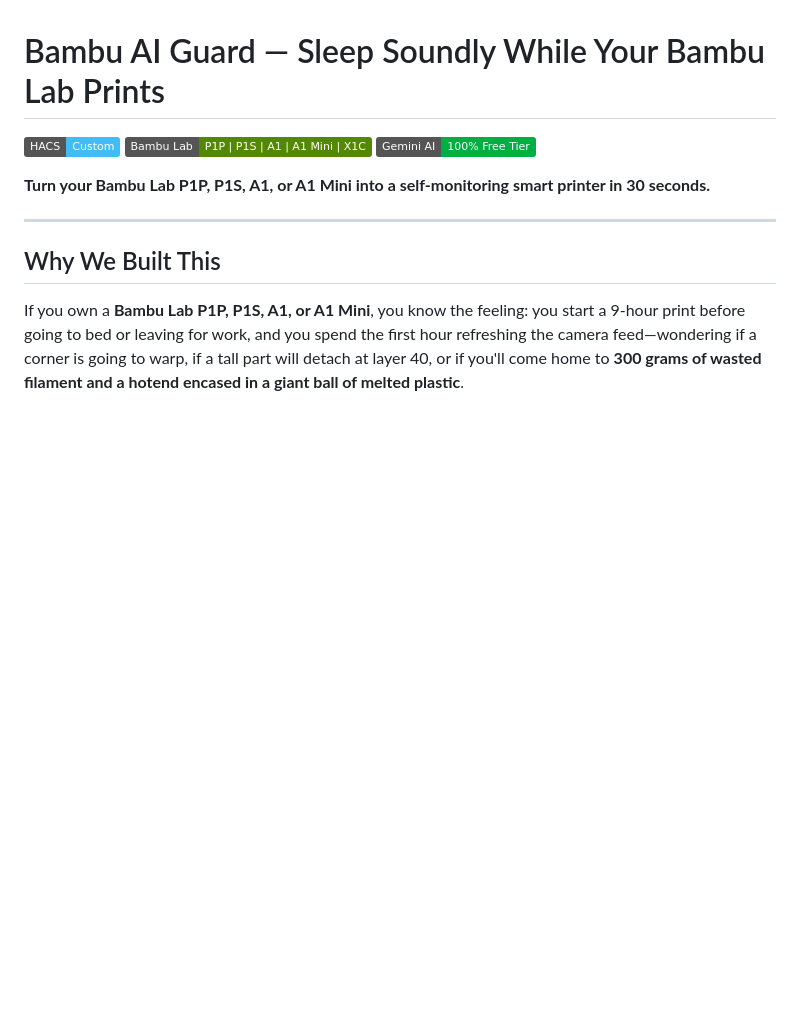
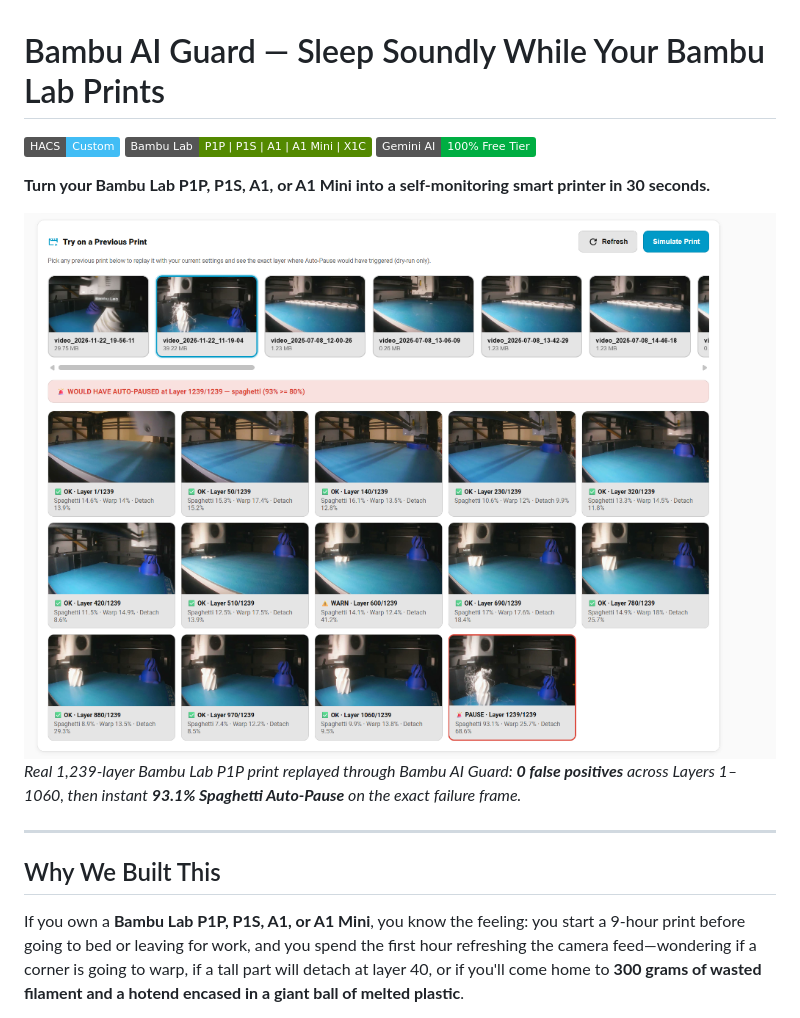
Before and after one commit to bibouinc/bambu-ai-guard, a Markdown page: README.md, the part around the change. GitHub-like rendering; pictures changed too: docs/replay-demo.png (added); badges without logos; blank space fills up the shorter version.

Commit message:
feat: organize panel into Live Guard, Stats & Replay, and Settings tabs + add real spaghetti replay screenshot to README

```diff
--- a/README.md
+++ b/README.md
@@ -5,6 +5,9 @@
 [![Cost](https://img.shields.io/badge/Gemini_AI-100%25_Free_Tier-00AE42.svg)](https://aistudio.google.com/)
 
 **Turn your Bambu Lab P1P, P1S, A1, or A1 Mini into a self-monitoring smart printer in 30 seconds.**
+
+![Bambu AI Guard — Real Spaghetti Detection Replay](docs/replay-demo.png)
+*Real 1,239-layer Bambu Lab P1P print replayed through Bambu AI Guard: **0 false positives** across Layers 1–1060, then instant **93.1% Spaghetti Auto-Pause** on the exact failure frame.*
 
 ---
 
```
Also changed, not shown: 3 other files.
